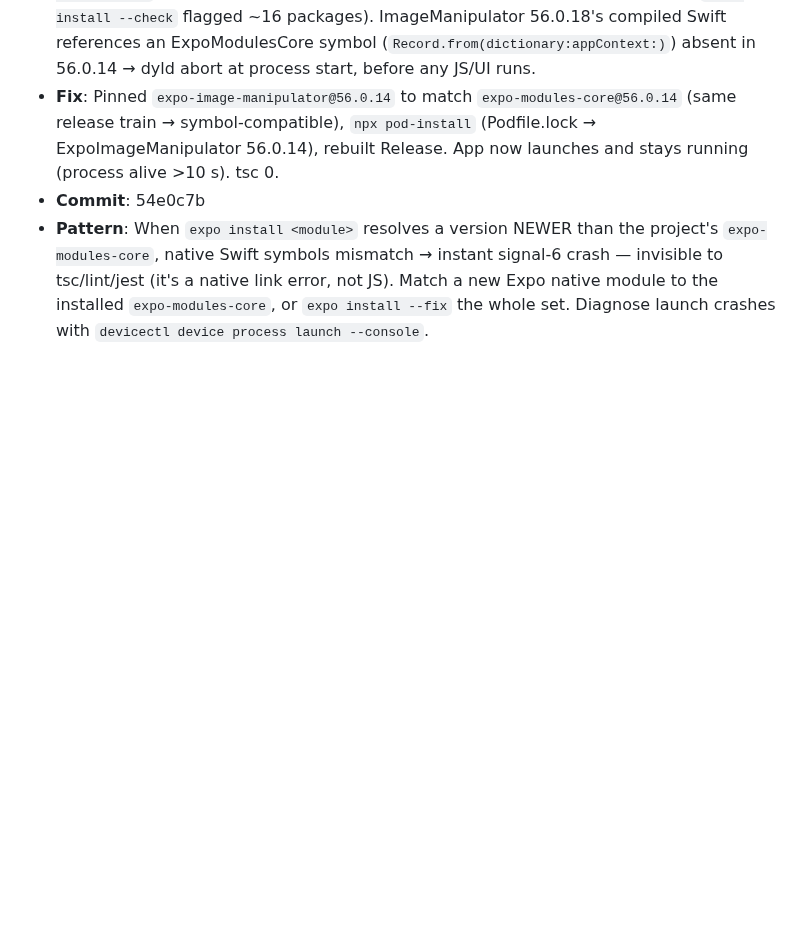
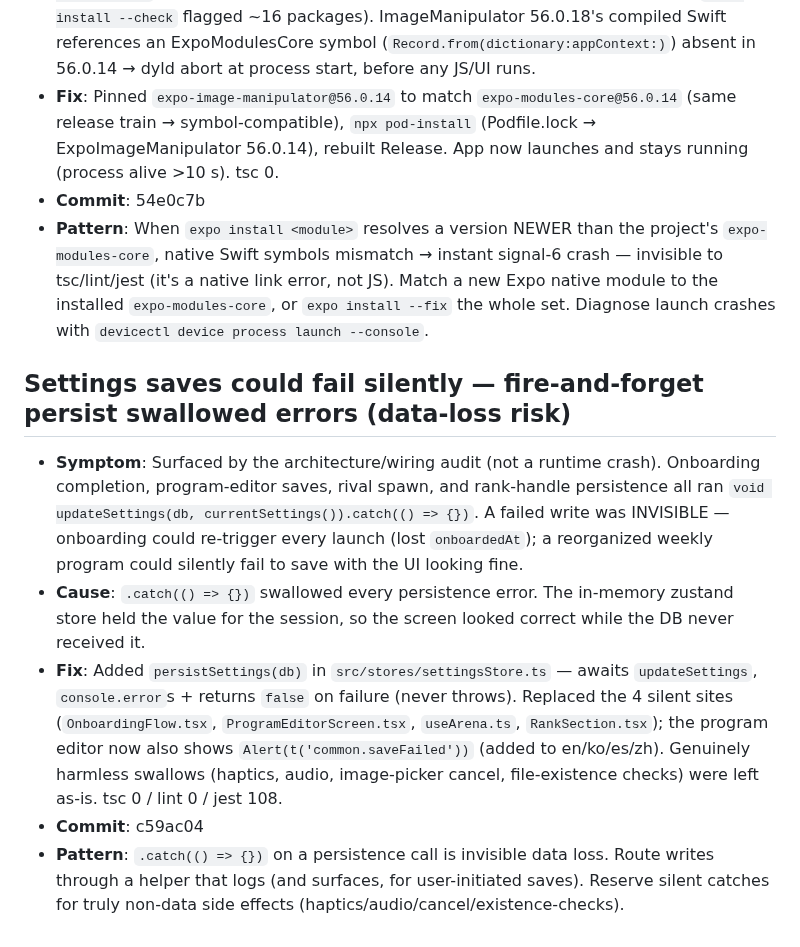
Before and after one commit to Daeseon-AI-Factory/OverDrive, a Markdown page: docs/troubleshooting.md, the part around one of its changes. GitHub-like rendering; blank space fills up the shorter version.

Commit message:
docs(log): record silent-persist data-loss fix (c59ac04) [no-log]

```diff
--- a/docs/troubleshooting.md
+++ b/docs/troubleshooting.md
@@ -326,6 +326,14 @@ Concrete only. Numbers, file paths, commit hashes. No "lessons learned" essays.
 - **Fix**: Pinned `expo-image-manipulator@56.0.14` to match `expo-modules-core@56.0.14` (same release train → symbol-compatible), `npx pod-install` (Podfile.lock → ExpoImageManipulator 56.0.14), rebuilt Release. App now launches and stays running (process alive >10 s). tsc 0.
 - **Commit**: 54e0c7b
 - **Pattern**: When `expo install <module>` resolves a version NEWER than the project's `expo-modules-core`, native Swift symbols mismatch → instant signal-6 crash — invisible to tsc/lint/jest (it's a native link error, not JS). Match a new Expo native module to the installed `expo-modules-core`, or `expo install --fix` the whole set. Diagnose launch crashes with `devicectl device process launch --console`.
+
+## Settings saves could fail silently — fire-and-forget persist swallowed errors (data-loss risk)
+
+- **Symptom**: Surfaced by the architecture/wiring audit (not a runtime crash). Onboarding completion, program-editor saves, rival spawn, and rank-handle persistence all ran `void updateSettings(db, currentSettings()).catch(() => {})`. A failed write was INVISIBLE — onboarding could re-trigger every launch (lost `onboardedAt`); a reorganized weekly program could silently fail to save with the UI looking fine.
+- **Cause**: `.catch(() => {})` swallowed every persistence error. The in-memory zustand store held the value for the session, so the screen looked correct while the DB never received it.
+- **Fix**: Added `persistSettings(db)` in `src/stores/settingsStore.ts` — awaits `updateSettings`, `console.error`s + returns `false` on failure (never throws). Replaced the 4 silent sites (`OnboardingFlow.tsx`, `ProgramEditorScreen.tsx`, `useArena.ts`, `RankSection.tsx`); the program editor now also shows `Alert(t('common.saveFailed'))` (added to en/ko/es/zh). Genuinely harmless swallows (haptics, audio, image-picker cancel, file-existence checks) were left as-is. tsc 0 / lint 0 / jest 108.
+- **Commit**: c59ac04
+- **Pattern**: `.catch(() => {})` on a persistence call is invisible data loss. Route writes through a helper that logs (and surfaces, for user-initiated saves). Reserve silent catches for truly non-data side effects (haptics/audio/cancel/existence-checks).
 <!-- skipped: fd583b0 docs(log): record voice end-to-end fixes + cwd/FormData traps (866e295) [no-log] -->
 <!-- skipped: 7de255a docs(log): record ARENA + AI food + comfort glue (6e5726a, 0ebc924) [no-log] -->
 <!-- override-trigger: c3d3ad4 docs(log): record real leaderboards decision (60be727) [no-log] — log-commit recursion again: c3d3ad4 IS the T2 decision narrative itself (content/logs/OverDrive/2026-06-09-real-rankings.mdx contains the full Context/Options/Trade-off/Reversibility/Verified-by template for 60be727). The trigger word "decision" is only in the log-commit's subject. Recurring footgun noted twice already — log-commit subjects must avoid trigger keywords; switching to neutral subjects like "docs(log): add entry for <hash>" from now on. -->
```
Also changed, not shown: other parts of docs/troubleshooting.md (+3 -0 lines).
